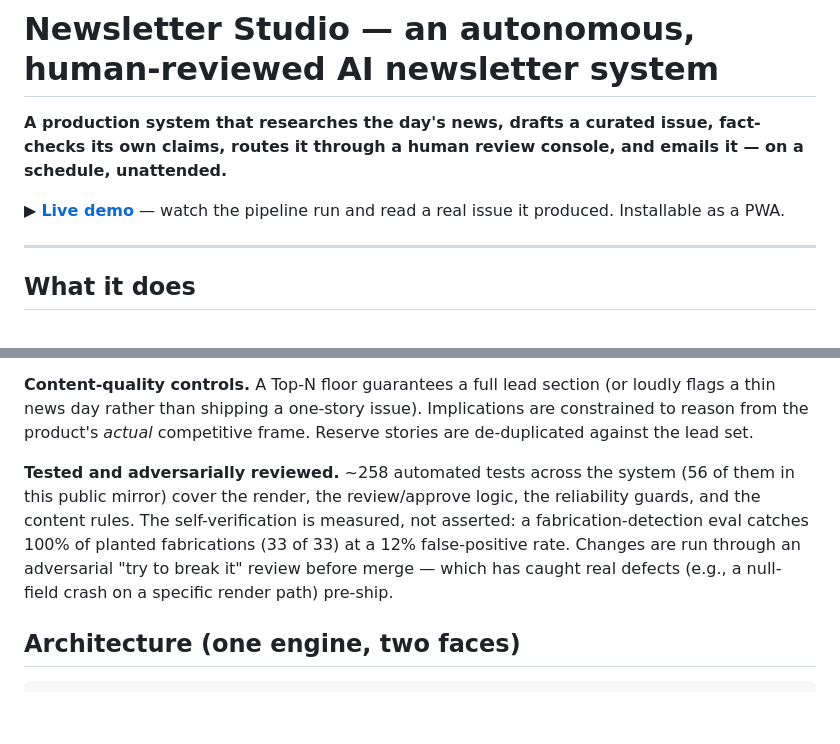
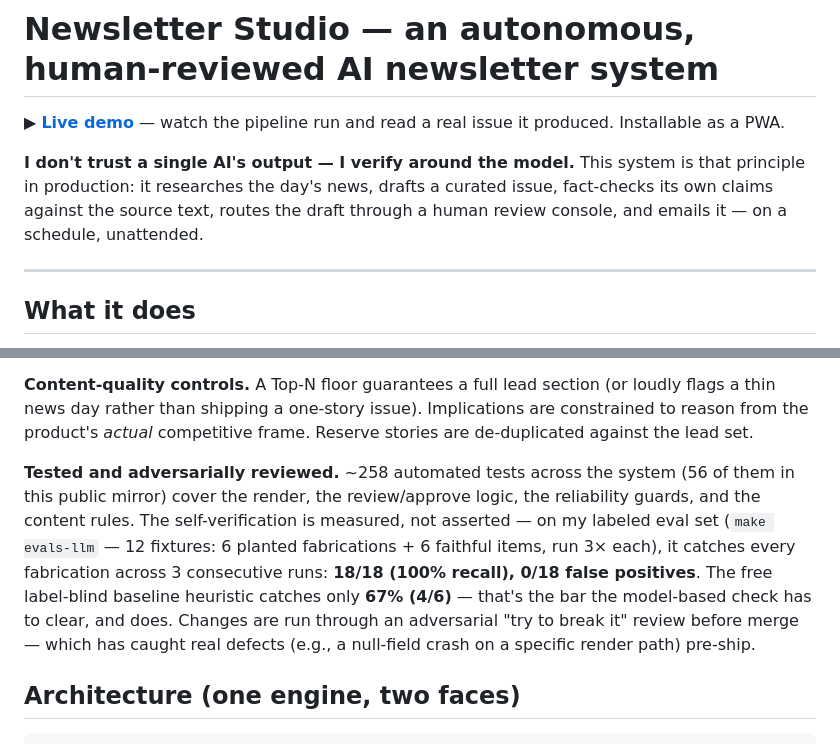
Before and after one commit to jungdjh/newsletter-platform, a Markdown page: README.md, 2 parts joined by grey strips. Drawn GitHub-style; blank space fills up the shorter version.

Commit message:
README: honest fabrication-eval numbers (100% recall / 0% FP vs 67% baseline) + verify-around-the-model thesis lead

```diff
--- a/README.md
+++ b/README.md
@@ -1,8 +1,8 @@
 # Newsletter Studio — an autonomous, human-reviewed AI newsletter system
 
-**A production system that researches the day's news, drafts a curated issue, fact-checks its own claims, routes it through a human review console, and emails it — on a schedule, unattended.**
+▶ **[Live demo](https://jungdjh.github.io/newsletter-platform/)** — watch the pipeline run and read a real issue it produced. Installable as a PWA.
 
-▶ **[Live demo](https://jungdjh.github.io/newsletter-platform/)** — watch the pipeline run and read a real issue it produced. Installable as a PWA.
+**I don't trust a single AI's output — I verify around the model.** This system is that principle in production: it researches the day's news, drafts a curated issue, fact-checks its own claims against the source text, routes the draft through a human review console, and emails it — on a schedule, unattended.
 
 ---
 
@@ -28,7 +28,7 @@ The human is the final editor; the agent never sends unreviewed.
 
 **Content-quality controls.** A Top-N floor guarantees a full lead section (or loudly flags a thin news day rather than shipping a one-story issue). Implications are constrained to reason from the product's *actual* competitive frame. Reserve stories are de-duplicated against the lead set.
 
-**Tested and adversarially reviewed.** ~258 automated tests across the system (56 of them in this public mirror) cover the render, the review/approve logic, the reliability guards, and the content rules. The self-verification is measured, not asserted: a fabrication-detection eval catches 100% of planted fabrications (33 of 33) at a 12% false-positive rate. Changes are run through an adversarial "try to break it" review before merge — which has caught real defects (e.g., a null-field crash on a specific render path) pre-ship.
+**Tested and adversarially reviewed.** ~258 automated tests across the system (56 of them in this public mirror) cover the render, the review/approve logic, the reliability guards, and the content rules. The self-verification is measured, not asserted — on my labeled eval set (`make evals-llm` — 12 fixtures: 6 planted fabrications + 6 faithful items, run 3× each), it catches every fabrication across 3 consecutive runs: **18/18 (100% recall), 0/18 false positives**. The free label-blind baseline heuristic catches only **67% (4/6)** — that's the bar the model-based check has to clear, and does. Changes are run through an adversarial "try to break it" review before merge — which has caught real defects (e.g., a null-field crash on a specific render path) pre-ship.
 
 ## Architecture (one engine, two faces)
 
```
